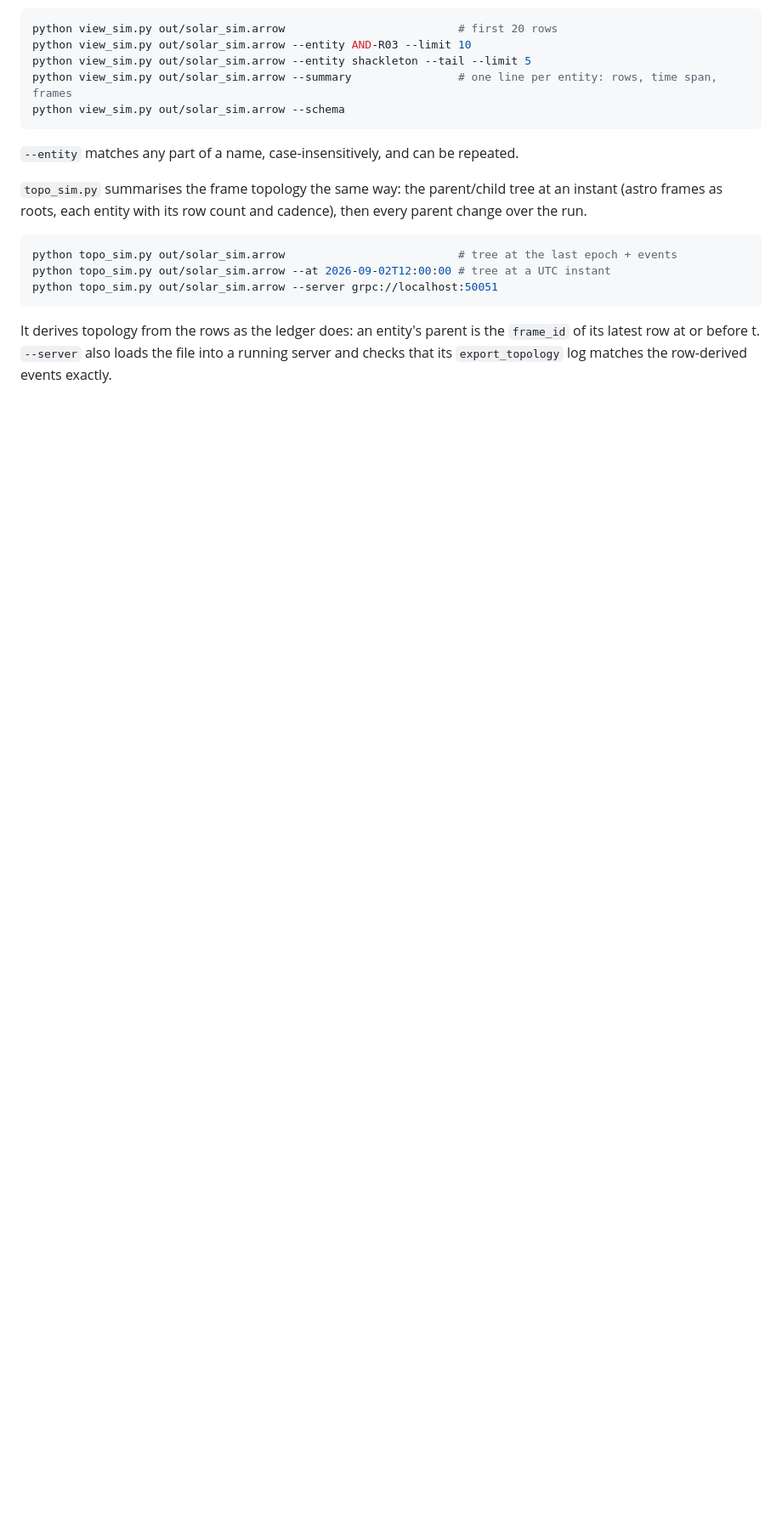
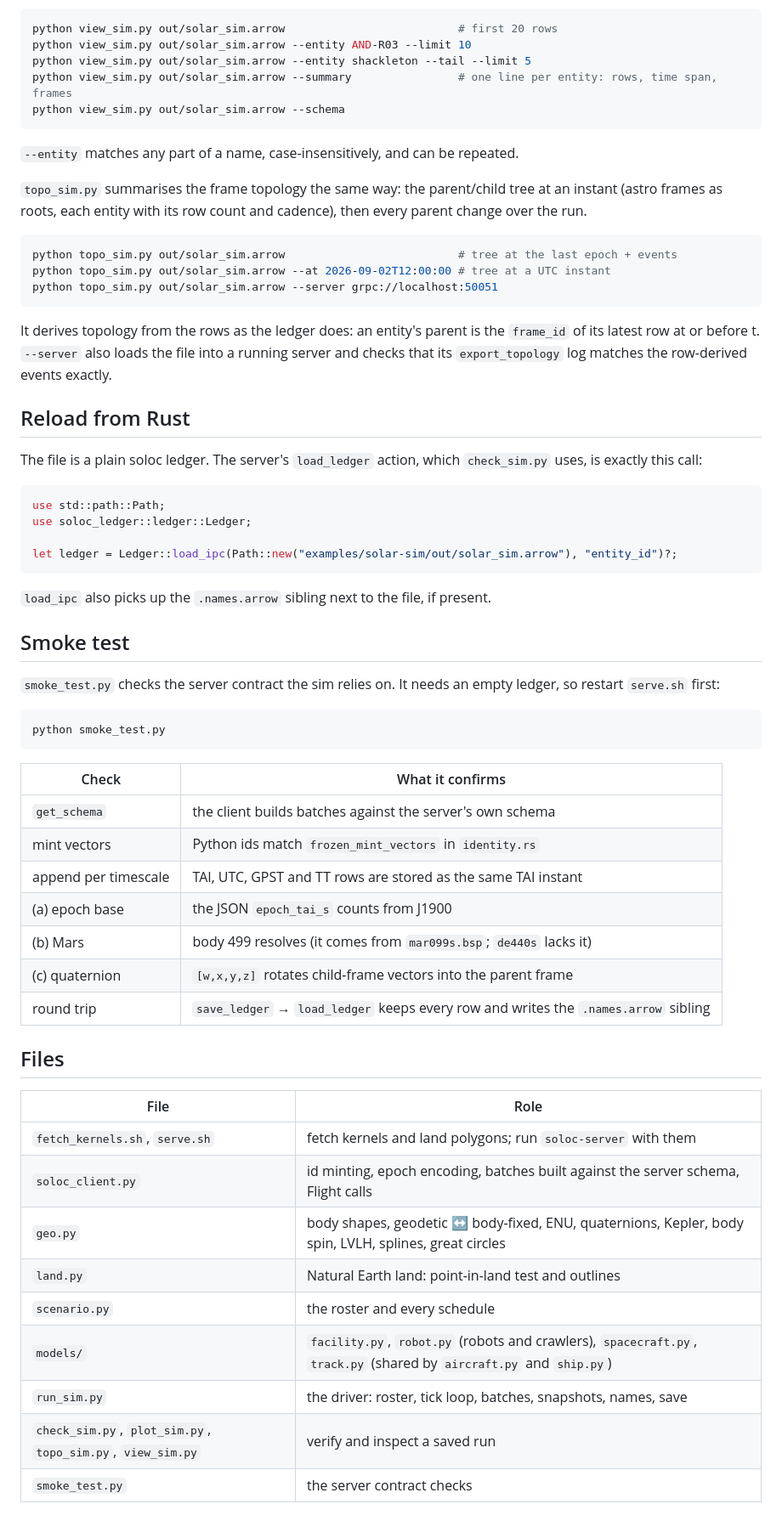
Before and after one commit to PhenomenaRL/soloc, a Markdown page: examples/solar-sim/README.md, the part around one of its changes. Shown at 85% size. Drawn GitHub-style; blank space fills up the shorter version.

````diff
--- a/examples/solar-sim/README.md
+++ b/examples/solar-sim/README.md
@@ -141,3 +173,50 @@ python topo_sim.py out/solar_sim.arrow --server grpc://localhost:50051
 It derives topology from the rows as the ledger does: an entity's parent is the `frame_id` of
 its latest row at or before t. `--server` also loads the file into a running server and checks
 that its `export_topology` log matches the row-derived events exactly.
+
+## Reload from Rust
+
+The file is a plain soloc ledger. The server's `load_ledger` action, which `check_sim.py` uses,
+is exactly this call:
+
+```rust
+use std::path::Path;
+use soloc_ledger::ledger::Ledger;
+
+let ledger = Ledger::load_ipc(Path::new("examples/solar-sim/out/solar_sim.arrow"), "entity_id")?;
+```
+
+`load_ipc` also picks up the `.names.arrow` sibling next to the file, if present.
+
+## Smoke test
+
+`smoke_test.py` checks the server contract the sim relies on. It needs an empty ledger, so
+restart `serve.sh` first:
+
+```bash
+python smoke_test.py
+```
+
+| Check | What it confirms |
+|---|---|
+| `get_schema` | the client builds batches against the server's own schema |
+| mint vectors | Python ids match `frozen_mint_vectors` in `identity.rs` |
+| append per timescale | TAI, UTC, GPST and TT rows are stored as the same TAI instant |
+| (a) epoch base | the JSON `epoch_tai_s` counts from J1900 |
+| (b) Mars | body 499 resolves (it comes from `mar099s.bsp`; `de440s` lacks it) |
+| (c) quaternion | `[w,x,y,z]` rotates child-frame vectors into the parent frame |
+| round trip | `save_ledger` → `load_ledger` keeps every row and writes the `.names.arrow` sibling |
+
+## Files
+
+| File | Role |
+|---|---|
+| `fetch_kernels.sh`, `serve.sh` | fetch kernels and land polygons; run `soloc-server` with them |
+| `soloc_client.py` | id minting, epoch encoding, batches built against the server schema, Flight calls |
+| `geo.py` | body shapes, geodetic ↔ body-fixed, ENU, quaternions, Kepler, body spin, LVLH, splines, great circles |
+| `land.py` | Natural Earth land: point-in-land test and outlines |
+| `scenario.py` | the roster and every schedule |
+| `models/` | `facility.py`, `robot.py` (robots and crawlers), `spacecraft.py`, `track.py` (shared by `aircraft.py` and `ship.py`) |
+| `run_sim.py` | the driver: roster, tick loop, batches, snapshots, names, save |
+| `check_sim.py`, `plot_sim.py`, `topo_sim.py`, `view_sim.py` | verify and inspect a saved run |
+| `smoke_test.py` | the server contract checks |
````
Also changed, not shown: other parts of examples/solar-sim/README.md (+86 -54 lines).
